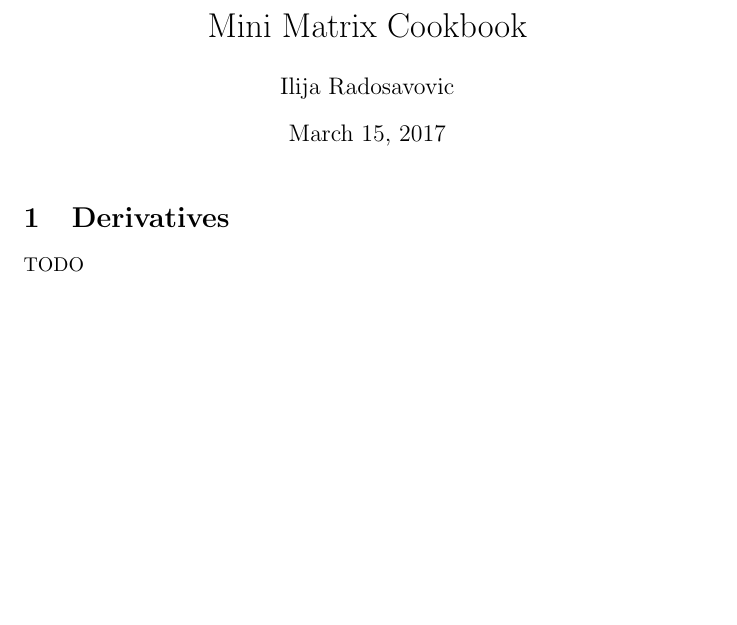
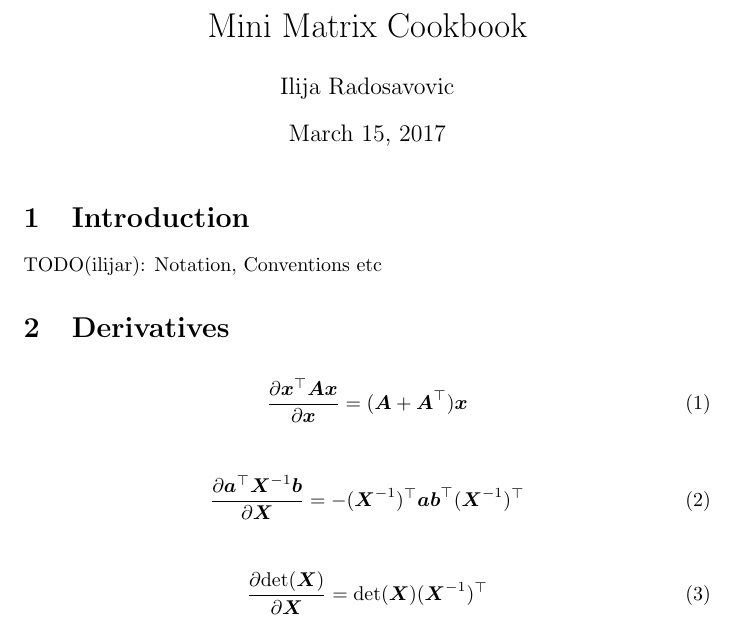
Before and after one commit to ir413/matcookbook, a LaTeX document (main.tex): part of the page, cut so that both start at the same text, the shorter picture padded with empty space. Compiled offline with pdfLaTeX.

```diff
--- a/main.tex
+++ b/main.tex
@@ -14,8 +14,31 @@
 
 \maketitle
 
+%------------------------------------------------------------------------------
+% Introduction.
+%------------------------------------------------------------------------------
+\section{Introduction}
+TODO(ilijar): Notation, Conventions etc
+
+%------------------------------------------------------------------------------
+% Derivatives.
+%------------------------------------------------------------------------------
 \section{Derivatives}
 
-TODO
+\begin{align}
+  \frac{\partial \vec x\T \mat A \vec x}{\partial \vec x}
+    = (\mat A + \mat A\T) \vec x
+\end{align}
+
+\begin{align}
+  \frac{\partial \vec a\T \mat X\inv \vec b}{\partial \mat X}
+    = - (\mat X\inv)\T \vec a \vec b\T (\mat X\inv)\T
+\end{align}
+
+\begin{align}
+  \frac{\partial \determ{\mat X}}{\partial \mat X}
+    = \determ{\mat X} (\mat X\inv)\T
+\end{align}
+
 
 \end{document}
```
Also changed, not shown: 1 other file.
